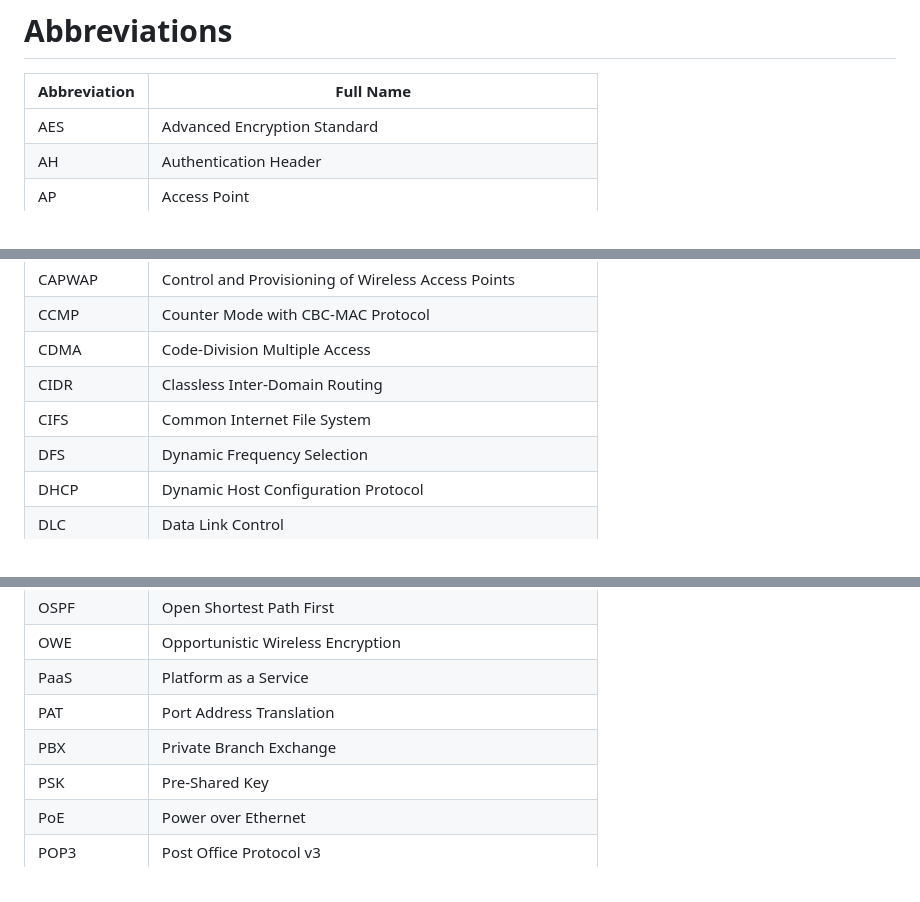
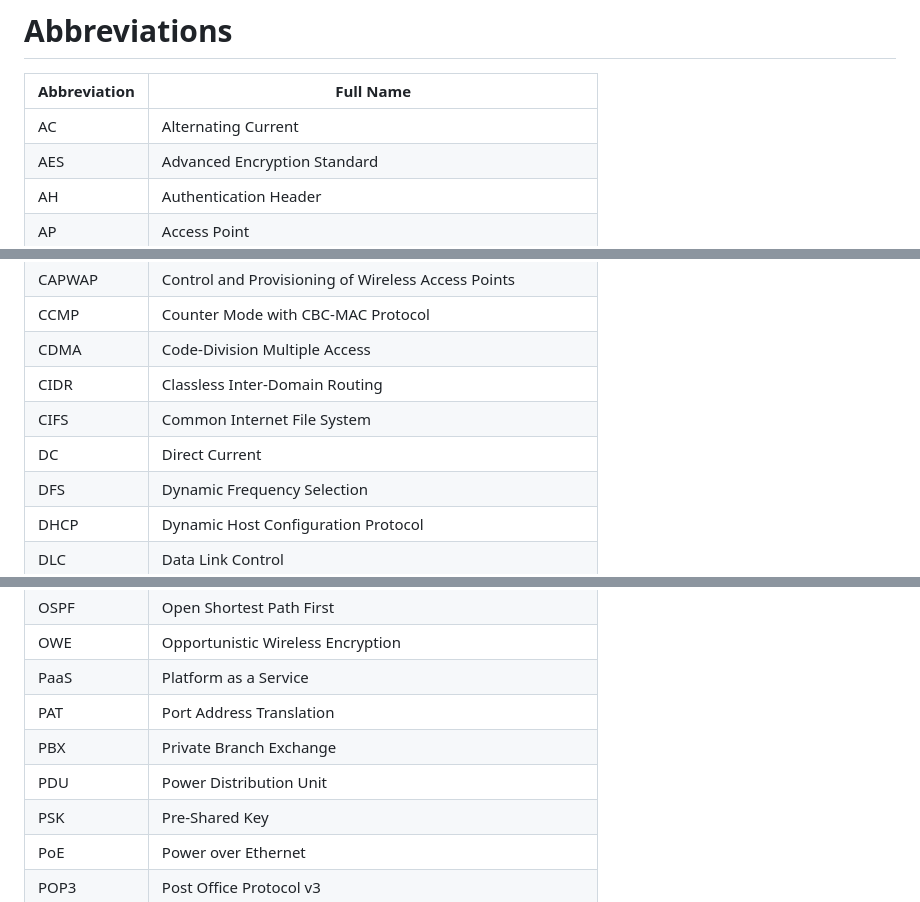
Before and after one commit to danczw/cybersec-certs, a Markdown page: abbreviations.md, 3 parts joined by grey strips. GitHub-like rendering.

Commit message:
docs(network-plus): add power notes from prof messer 2.4

```diff
--- a/abbreviations.md
+++ b/abbreviations.md
@@ -2,6 +2,7 @@
 
 | Abbreviation | Full Name                                                    |
 |--------------|--------------------------------------------------------------|
+| AC           | Alternating Current                                          |
 | AES          | Advanced Encryption Standard                                 |
 | AH           | Authentication Header                                        |
 | AP           | Access Point                                                 |
@@ -19,6 +20,7 @@
 | CDMA         | Code-Division Multiple Access                                |
 | CIDR         | Classless Inter-Domain Routing                               |
 | CIFS         | Common Internet File System                                  |
+| DC           | Direct Current                                               |
 | DFS          | Dynamic Frequency Selection                                  |
 | DHCP         | Dynamic Host Configuration Protocol                          |
 | DLC          | Data Link Control                                            |
@@ -84,6 +86,7 @@
 | PaaS         | Platform as a Service                                        |
 | PAT          | Port Address Translation                                     |
 | PBX          | Private Branch Exchange                                      |
+| PDU          | Power Distribution Unit                                      |
 | PSK          | Pre-Shared Key                                               |
 | PoE          | Power over Ethernet                                          |
 | POP3         | Post Office Protocol v3                                      |
```
Also changed, not shown: other parts of abbreviations.md (+1 -0 lines), 1 other file.
